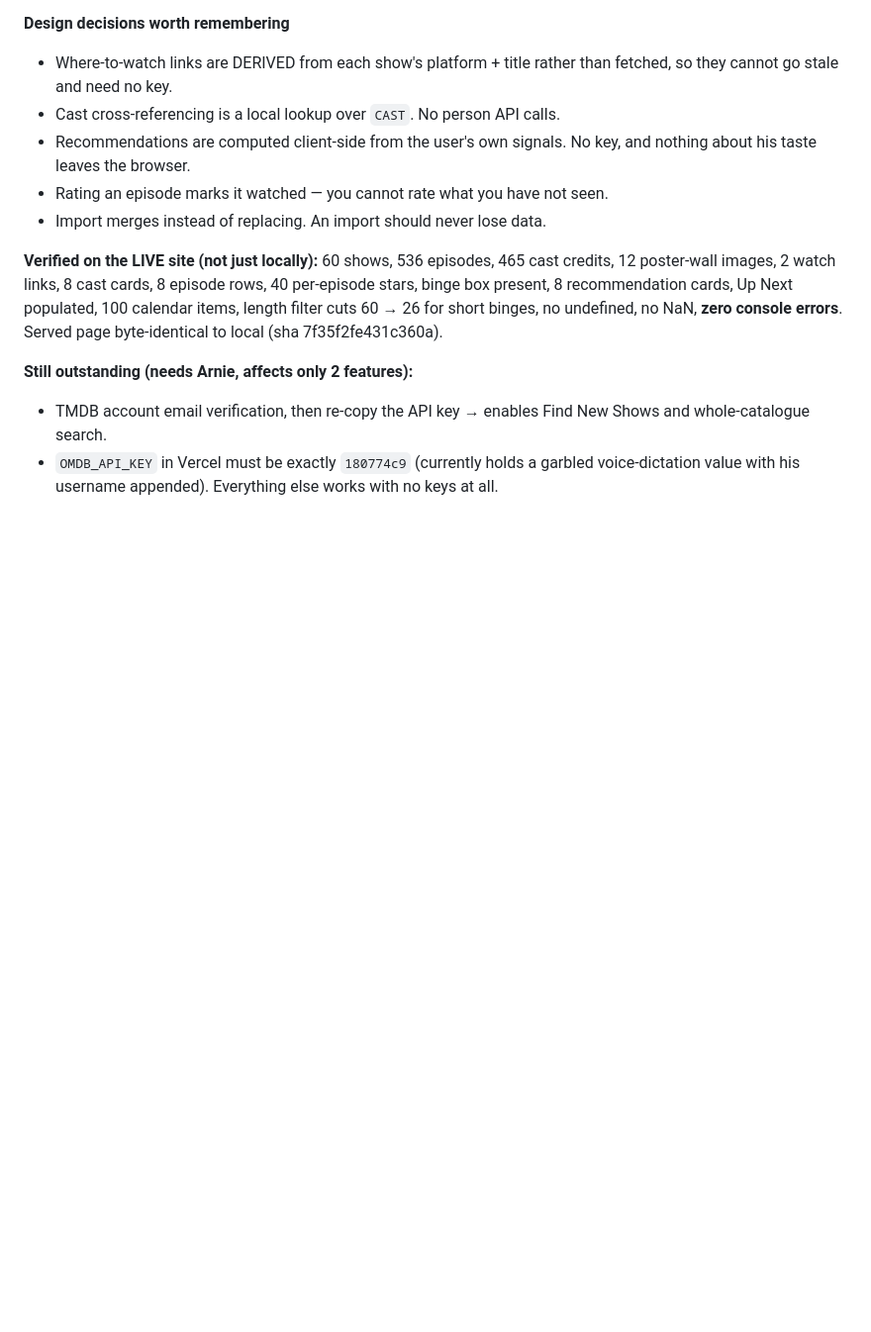
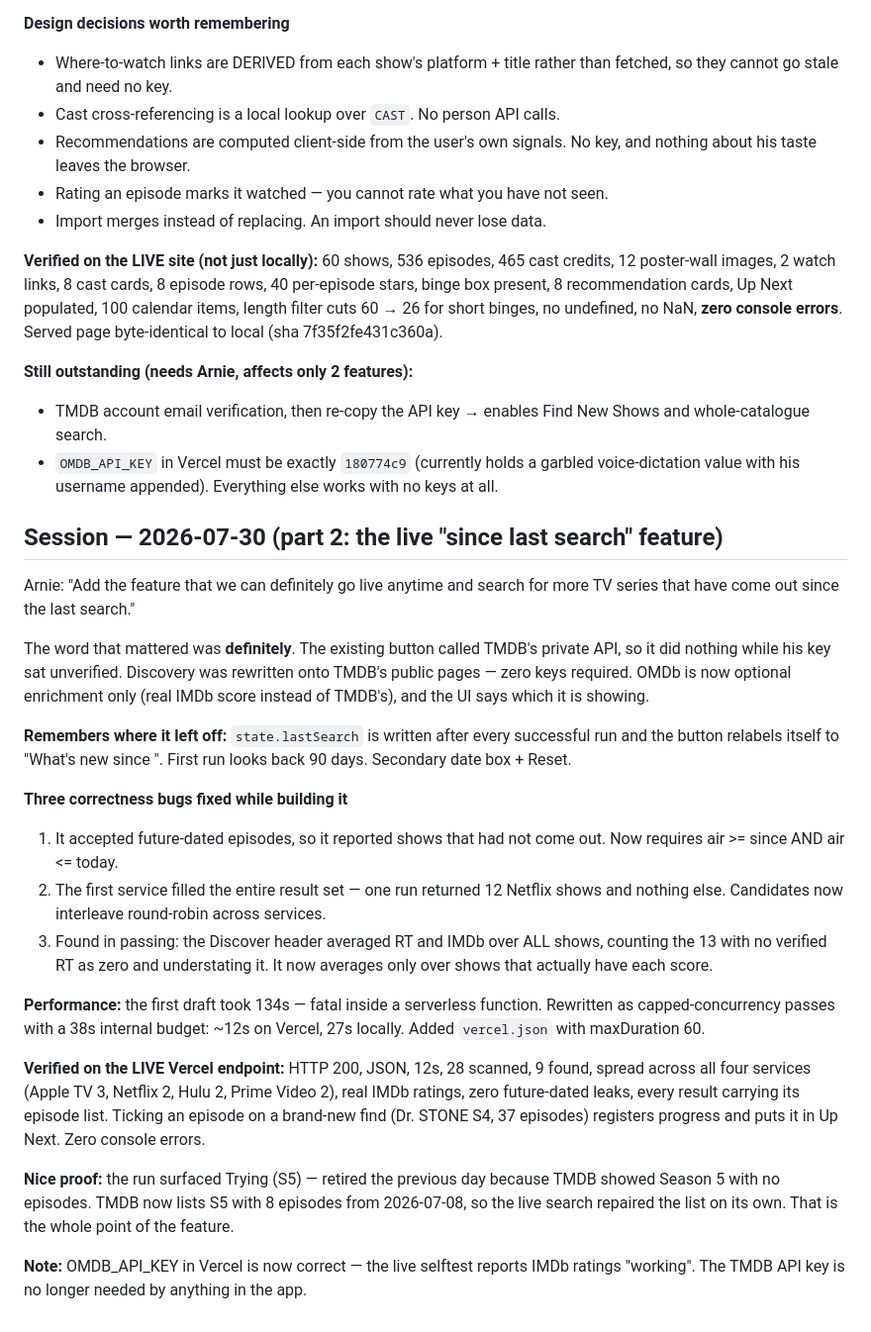
Before and after one commit to arnoldshapiro-del/elite-tv-2026, a Markdown page: SESSION_NOTES.md, the part around the change. Shown at 99% size. Rendered like a GitHub page; blank space fills up the shorter version.

Commit message:
Document the key-free live search and its verification
Co-Authored-By: Claude Opus 5 <noreply@anthropic.com>

```diff
--- a/SESSION_NOTES.md
+++ b/SESSION_NOTES.md
@@ -147,3 +147,45 @@ undefined, no NaN, **zero console errors**. Served page byte-identical to local
 - `OMDB_API_KEY` in Vercel must be exactly `180774c9` (currently holds a garbled
   voice-dictation value with his username appended).
 Everything else works with no keys at all.
+
+## Session — 2026-07-30 (part 2: the live "since last search" feature)
+
+Arnie: "Add the feature that we can definitely go live anytime and search for
+more TV series that have come out since the last search."
+
+The word that mattered was **definitely**. The existing button called TMDB's
+private API, so it did nothing while his key sat unverified. Discovery was
+rewritten onto TMDB's public pages — zero keys required. OMDb is now optional
+enrichment only (real IMDb score instead of TMDB's), and the UI says which it is
+showing.
+
+**Remembers where it left off:** `state.lastSearch` is written after every
+successful run and the button relabels itself to "What's new since <date>". First
+run looks back 90 days. Secondary date box + Reset.
+
+**Three correctness bugs fixed while building it**
+1. It accepted future-dated episodes, so it reported shows that had not come out.
+   Now requires air >= since AND air <= today.
+2. The first service filled the entire result set — one run returned 12 Netflix
+   shows and nothing else. Candidates now interleave round-robin across services.
+3. Found in passing: the Discover header averaged RT and IMDb over ALL shows,
+   counting the 13 with no verified RT as zero and understating it. It now
+   averages only over shows that actually have each score.
+
+**Performance:** the first draft took 134s — fatal inside a serverless function.
+Rewritten as capped-concurrency passes with a 38s internal budget: ~12s on
+Vercel, 27s locally. Added `vercel.json` with maxDuration 60.
+
+**Verified on the LIVE Vercel endpoint:** HTTP 200, JSON, 12s, 28 scanned, 9
+found, spread across all four services (Apple TV 3, Netflix 2, Hulu 2, Prime
+Video 2), real IMDb ratings, zero future-dated leaks, every result carrying its
+episode list. Ticking an episode on a brand-new find (Dr. STONE S4, 37 episodes)
+registers progress and puts it in Up Next. Zero console errors.
+
+**Nice proof:** the run surfaced Trying (S5) — retired the previous day because
+TMDB showed Season 5 with no episodes. TMDB now lists S5 with 8 episodes from
+2026-07-08, so the live search repaired the list on its own. That is the whole
+point of the feature.
+
+**Note:** OMDB_API_KEY in Vercel is now correct — the live selftest reports IMDb
+ratings "working". The TMDB API key is no longer needed by anything in the app.
```
Also changed, not shown: CLAUDE.md (+34 -0 lines).
